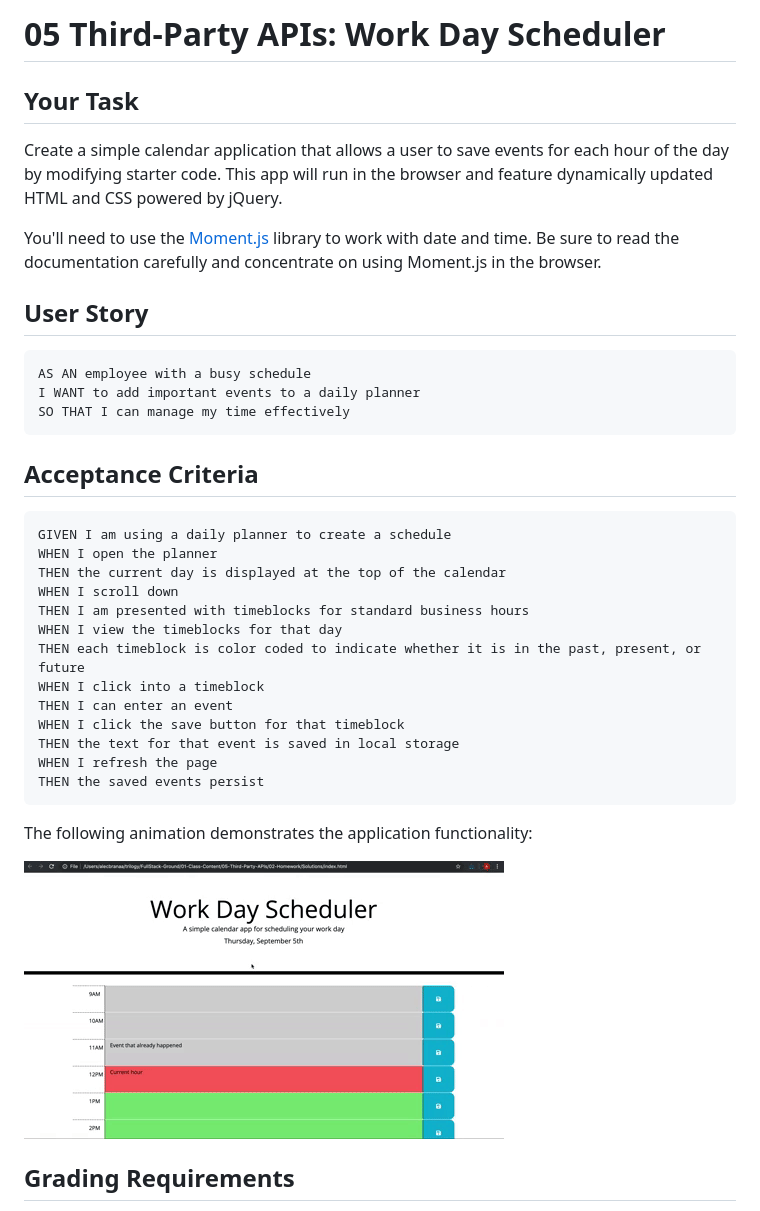
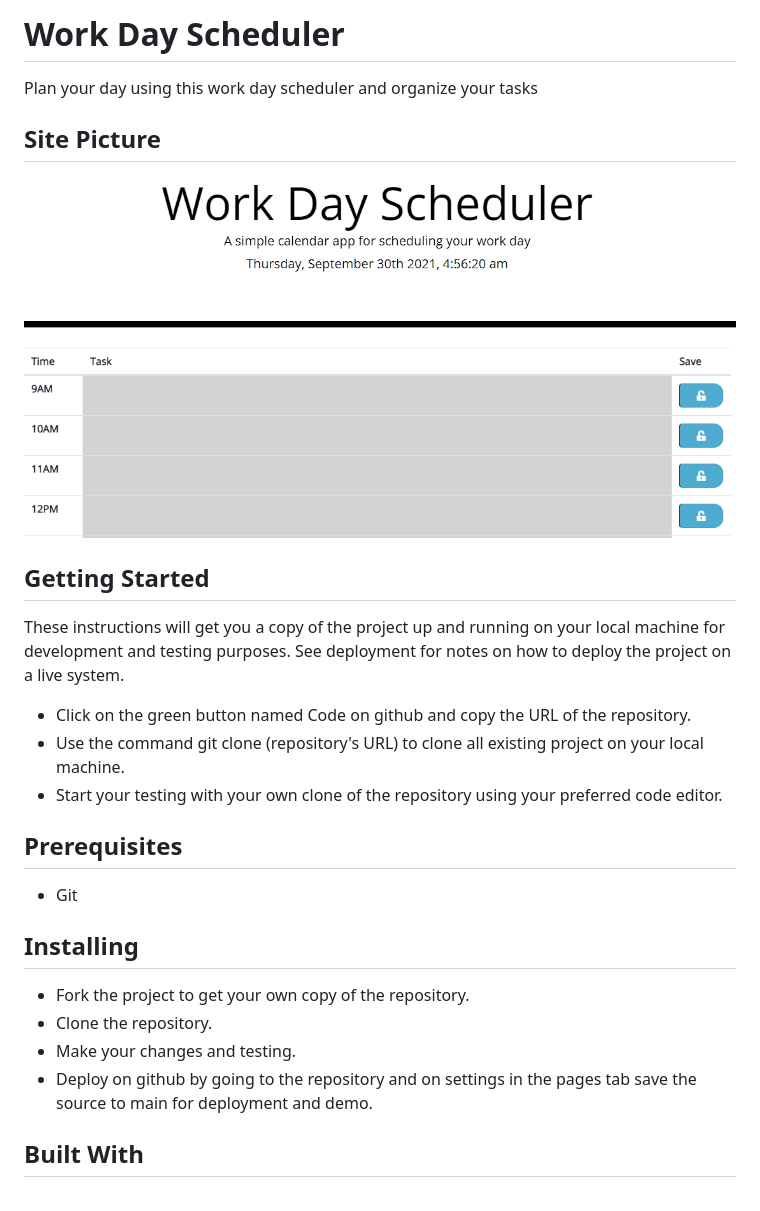
Before and after one commit to andresliu22/day-planner, a Markdown page: README.md, the part around the change printed below. Drawn GitHub-style; pictures changed too: Assets/site-picture.PNG (added).

````diff
--- a/README.md
+++ b/README.md
@@ -1,41 +1,29 @@
-# 05 Third-Party APIs: Work Day Scheduler
+# Work Day Scheduler
 
-## Your Task
+Plan your day using this work day scheduler and organize your tasks
 
-Create a simple calendar application that allows a user to save events for each hour of the day by modifying starter code. This app will run in the browser and feature dynamically updated HTML and CSS powered by jQuery.
+## Site Picture
 
-You'll need to use the [Moment.js](https://momentjs.com/) library to work with date and time. Be sure to read the documentation carefully and concentrate on using Moment.js in the browser.
+![Site](./Assets/site-picture.PNG)
 
-## User Story
+## Getting Started
 
-```md
-AS AN employee with a busy schedule
-I WANT to add important events to a daily planner
-SO THAT I can manage my time effectively
-```
+These instructions will get you a copy of the project up and running on your local machine for development and testing purposes. See deployment for notes on how to deploy the project on a live system.
 
-## Acceptance Criteria
+* Click on the green button named Code on github and copy the URL of the repository.
+* Use the command git clone (repository's URL) to clone all existing project on your local machine.
+* Start your testing with your own clone of the repository using your preferred code editor.
 
-```md
-GIVEN I am using a daily planner to create a schedule
-WHEN I open the planner
-THEN the current day is displayed at the top of the calendar
-WHEN I scroll down
-THEN I am presented with timeblocks for standard business hours
-WHEN I view the timeblocks for that day
-THEN each timeblock is color coded to indicate whether it is in the past, present, or future
-WHEN I click into a timeblock
-THEN I can enter an event
-WHEN I click the save button for that timeblock
-THEN the text for that event is saved in local storage
-WHEN I refresh the page
-THEN the saved events persist
-```
+## Prerequisites
 
-The following animation demonstrates the application functionality:
+* Git
 
-![A user clicks on slots on the color-coded calendar and edits the events.](./Assets/05-third-party-apis-homework-demo.gif)
+## Installing
 
+* Fork the project to get your own copy of the repository.
+* Clone the repository.
+* Make your changes and testing.
+* Deploy on github by going to the repository and on settings in the pages tab save the source to main for deployment and demo.
 
-## Grading Requirements
+## Built With
 
````
Also changed, not shown: other parts of README.md (+17 -38 lines), 2 other files.
